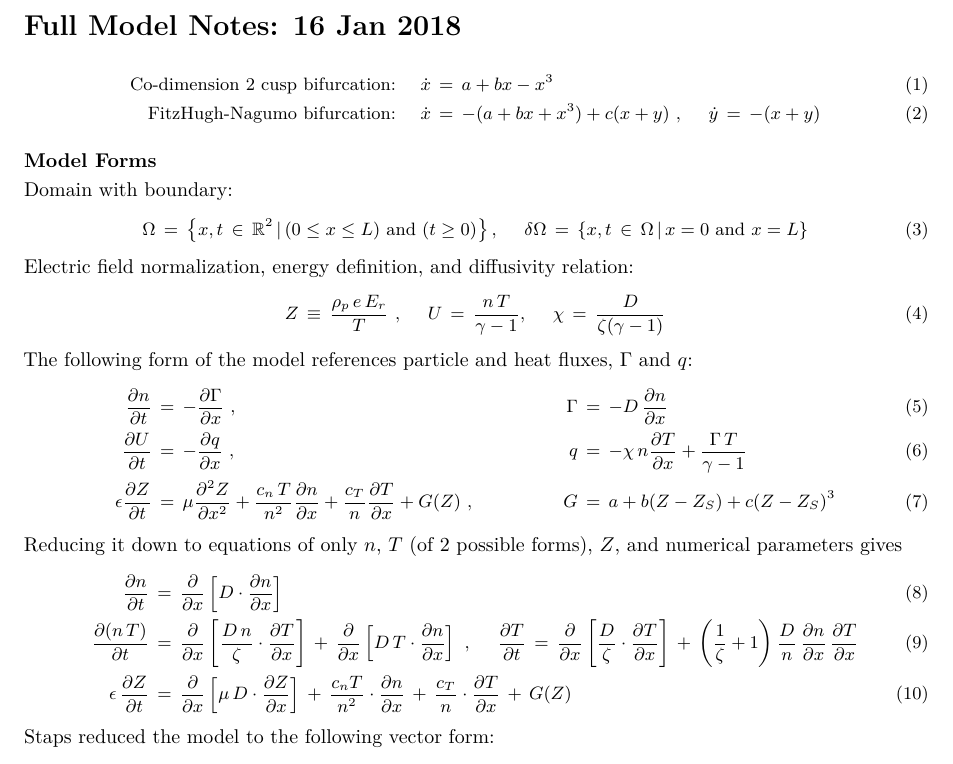
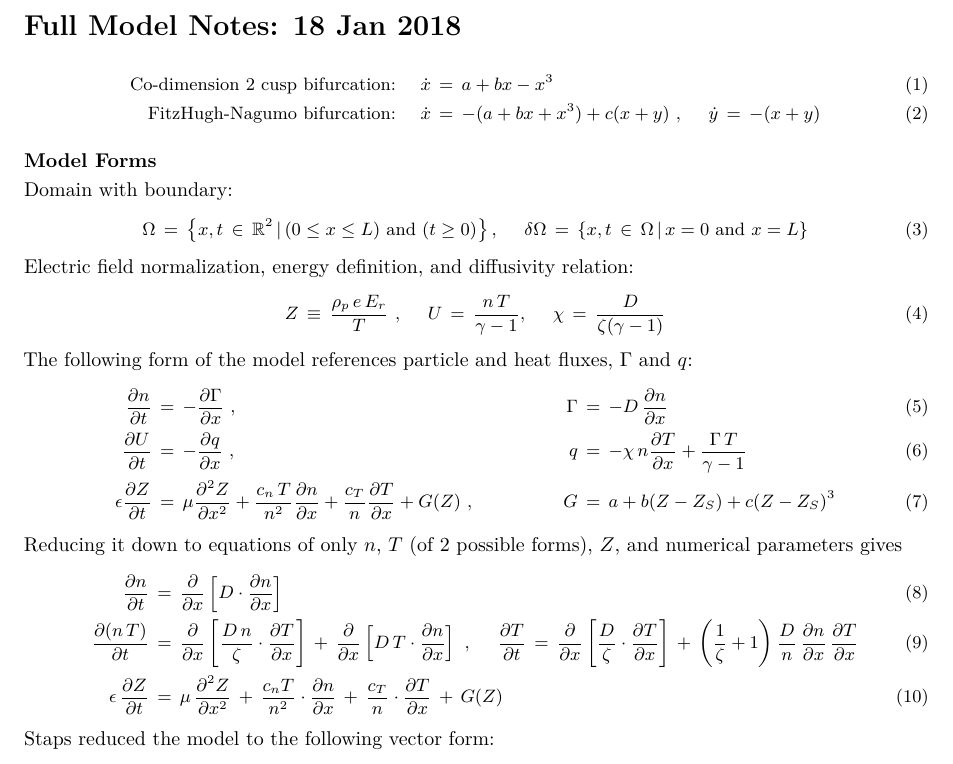
Before and after one commit to kablondino/Graduation_Project, a LaTeX document (My_Notes/Full_Model_Notes.tex): part of page 1 of 2, cut so that both start at the same text. Compiled offline with pdfLaTeX.

Commit message:
Small formatting, and original Z-equation

```diff
--- a/My_Notes/Full_Model_Notes.tex
+++ b/My_Notes/Full_Model_Notes.tex
@@ -63,8 +63,8 @@
 
 \begin{document}
 
-\section{Full Model Notes: 16 Jan
-2018}\label{full-model-notes-16-jan-2018}
+\section{Full Model Notes: 18 Jan
+2018}\label{full-model-notes-18-jan-2018}
 
 \small
 
@@ -111,7 +111,7 @@ forms), \(Z\), and numerical parameters gives \small
 \begin{align}
     \dfrac{\partial n}{\partial t} \,&=\, \dfrac{\partial}{\partial x}\left[D \cdot \dfrac{\partial n}{\partial x}\right] \\
     \dfrac{\partial(n\,T)}{\partial t} \,&=\, \dfrac{\partial}{\partial x}\left[\dfrac{D\,n}{\zeta} \cdot \dfrac{\partial T}{\partial x}\right] \,+\, \dfrac{\partial}{\partial x}\left[D\,T \cdot \dfrac{\partial n}{\partial x}\right]~, ~~~~ \dfrac{\partial T}{\partial t} \,=\, \frac{\partial }{\partial x}\left[\frac{D}{\zeta} \cdot \frac{\partial T}{\partial x}\right] \,+\, \left(\frac{1}{\zeta} + 1\right) \frac{D}{n} \, \frac{\partial n}{\partial x} \, \frac{\partial T}{\partial x} \\
-    \epsilon \, \dfrac{\partial Z}{\partial t} \,&=\, \dfrac{\partial}{\partial x}\left[\mu\,D \cdot \dfrac{\partial Z}{\partial x}\right] \,+\, \dfrac{c_n T}{n^2} \cdot \dfrac{\partial n}{\partial x} \,+\, \dfrac{c_T}{n} \cdot \dfrac{\partial T}{\partial x} \,+\, G(Z)
+    \epsilon \, \dfrac{\partial Z}{\partial t} \,&=\, \mu \, \dfrac{\partial^2 Z}{\partial x^2} \,+\, \dfrac{c_n T}{n^2} \cdot \dfrac{\partial n}{\partial x} \,+\, \dfrac{c_T}{n} \cdot \dfrac{\partial T}{\partial x} \,+\, G(Z)
 \end{align}
 
 \normalsize
```
Also changed, not shown: My_Notes/Full_Model_Notes.tex (2 more changed lines), 1 other file.
